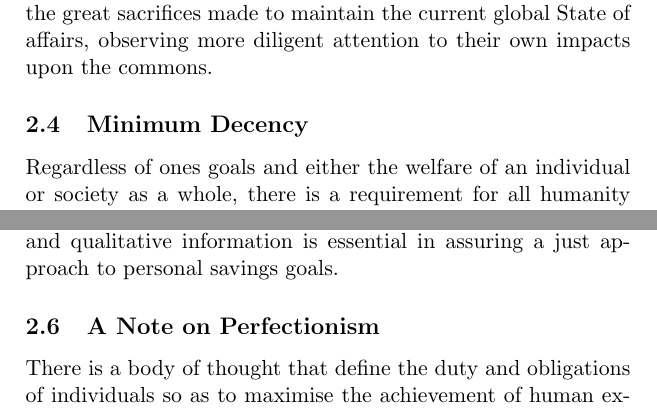
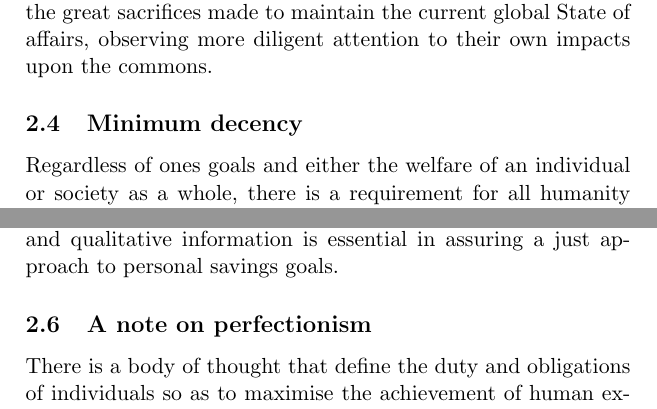
Before and after one commit to aidan-parkinson/digital-assurance, a LaTeX document (digitalAssurance.tex): two parts of pages 29 and 34 of 64, joined at a grey line, cut so that both start at the same text. Compiled offline with pdfLaTeX.

Commit message:
readyForTypeset

```diff
--- a/digitalAssurance.tex
+++ b/digitalAssurance.tex
@@ -399,7 +401,7 @@ Through reciprocal recognition and common knowledge such arrangements can be ena
 By choosing a higher and publicly auditable Commonwealth Cost of Carbon a broader range of interventions that lead to greenhouse gas abatement become viable, which may include: closer activity control to reduce waste; reduced development of excessive plant and infrastructure capacity; increased utilisation of productive assets; renewable energy sources; and active modes of transport, such as walking and cycling.
 The overall effect would be to promote a society that makes solemn recognition of the great sacrifices made to maintain the current global State of affairs, observing more diligent attention to their own impacts upon the commons.\
 
-\subsection{Minimum Decency}
+\subsection{Minimum decency}
 Regardless of ones goals and either the welfare of an individual or society as a whole, there is a requirement for all humanity to be treated with minimum dignity and respect.
 Such perspectives of human dignity and respect need to relate to a common sense of justice and fair priority shared fairly by all.
 Rawls'~\cite{jr1} full statement of justice for institutions is a concise and widely recognised solution to the priority problem of justice as fairness.
@@ -499,7 +501,7 @@ Cost-benefit analysis involves a number of personal assumptions that may not be
 Cost-benefit analysis may be entirely inappropriate for decisions relating to \emph{Essential Goods}.
 Attention to distribution outliers and qualitative information is essential in assuring a just approach to personal savings goals.
 
-\subsection{A Note on Perfectionism}
+\subsection{A note on perfectionism}
 
 There is a body of thought that define the duty and obligations of individuals so as to maximise the achievement of human excellence in art, science and culture. Neitzsche~\cite{gam1} asserts:
 
```
Also changed, not shown: digitalAssurance.tex (4 more changed lines).
